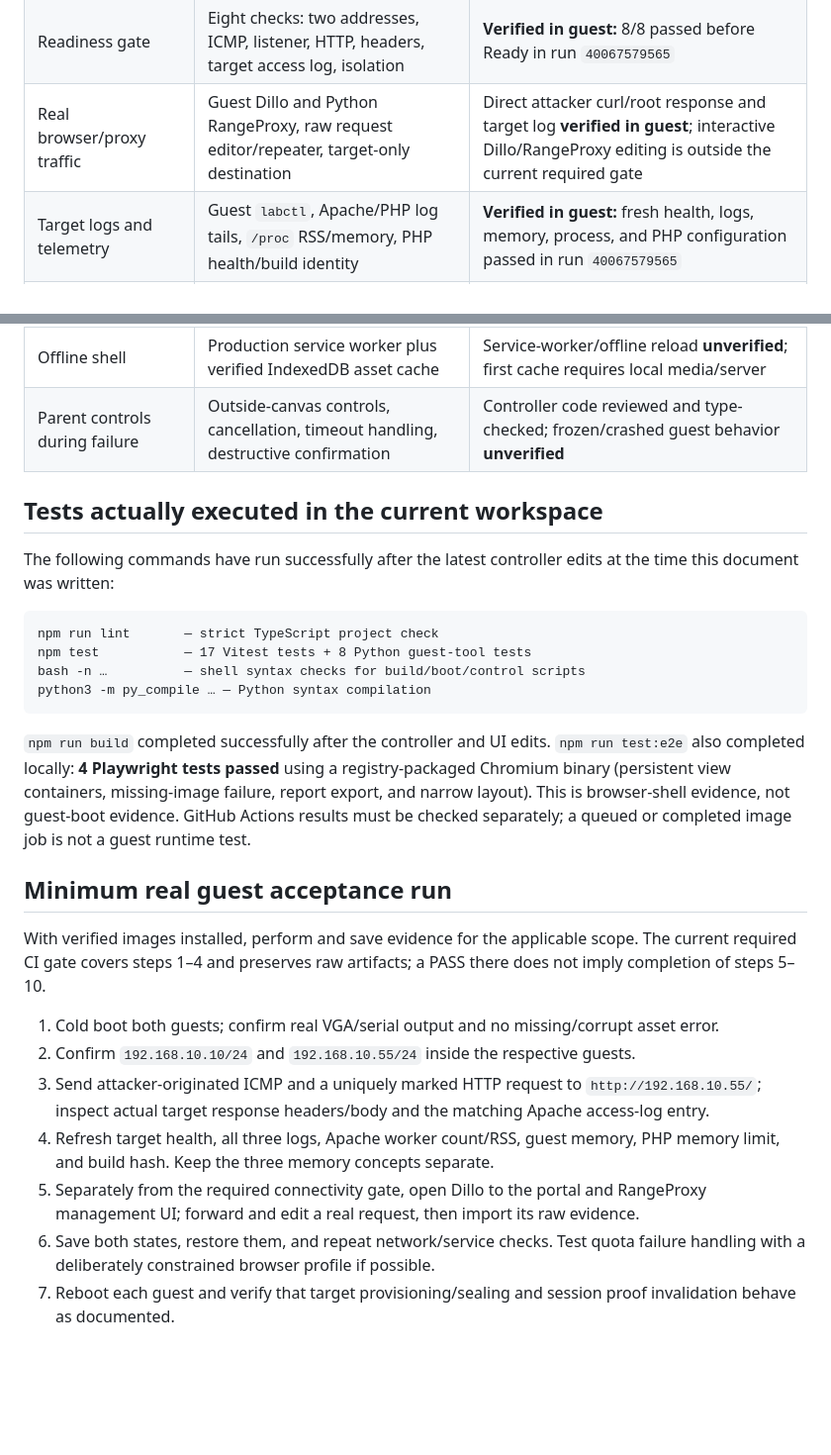
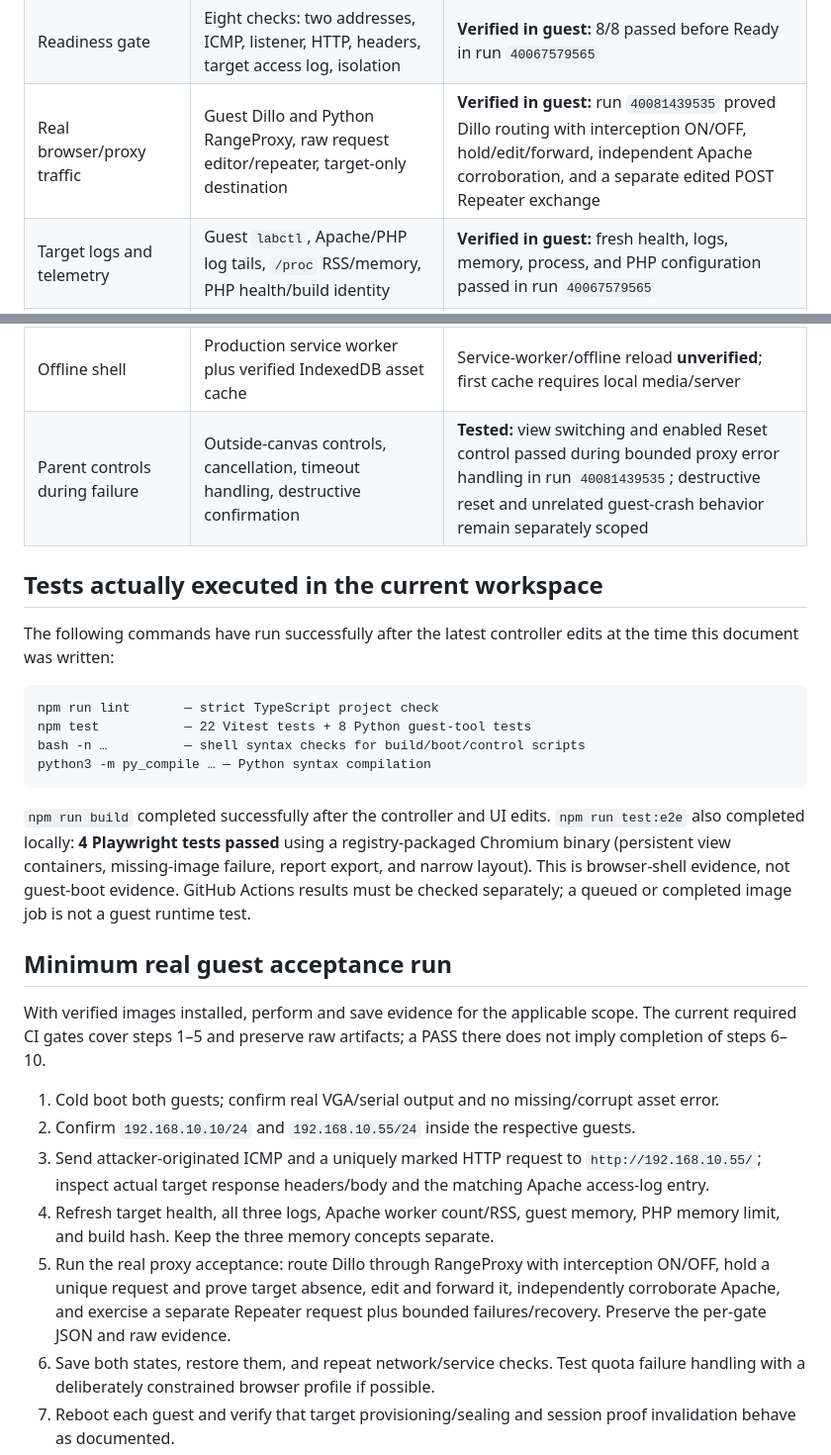
Before and after one commit to OneSide-stack/cvephp, a Markdown page: docs/ACCEPTANCE.md, 2 parts joined by grey strips. Shown at 99% size. Drawn GitHub-style; blank space fills up the shorter version.

````diff
--- a/docs/ACCEPTANCE.md
+++ b/docs/ACCEPTANCE.md
@@ -27,7 +36,7 @@ The earlier long run, `40065802680`, had already reached these primary operation
 | Target housing | Alpine rootfs/initramfs, Apache prefork/mod_php, PHP 8.2.34 and optional 8.2.35 builds | **Verified in guest:** Alpine display, Apache/mod_php, and PHP 8.2.34 passed; optional 8.2.35 remains separate |
 | Raw isolated networking | `inbrowser` ID 0, origin-wide exclusive Web Lock, concurrent labs refused, no default route/relay/NAT | **Verified in guest:** ICMP/HTTP and no default route passed; exclusive-channel/concurrent-session behavior remains implementation-reviewed |
 | Readiness gate | Eight checks: two addresses, ICMP, listener, HTTP, headers, target access log, isolation | **Verified in guest:** 8/8 passed before Ready in run `40067579565` |
-| Real browser/proxy traffic | Guest Dillo and Python RangeProxy, raw request editor/repeater, target-only destination | Direct attacker curl/root response and target log **verified in guest**; interactive Dillo/RangeProxy editing is outside the current required gate |
+| Real browser/proxy traffic | Guest Dillo and Python RangeProxy, raw request editor/repeater, target-only destination | **Verified in guest:** run `40081439535` proved Dillo routing with interception ON/OFF, hold/edit/forward, independent Apache corroboration, and a separate edited POST Repeater exchange |
 | Target logs and telemetry | Guest `labctl`, Apache/PHP log tails, `/proc` RSS/memory, PHP health/build identity | **Verified in guest:** fresh health, logs, memory, process, and PHP configuration passed in run `40067579565` |
 | PHP memory semantics | Separate configured 128 MiB limit, Apache/mod_php RSS, and guest memory | Actual values and distinctions **verified in guest**; memory behavior under exploit load remains unverified |
 | Per-session flag | Target `/dev/urandom` generation, target root writes `root:apache 0640`, digest-only client check, serial seal | Static/script checks executed; target filesystem permissions and reboot behavior **unverified** |
@@ -36,7 +45,7 @@ The earlier long run, `40065802680`, had already reached these primary operation
 | Snapshots | Paired v86 `save_state()` buffers, IndexedDB metadata, MAC translation, restore revalidation | Quota handling and real save/restore **unverified** |
 | Report export | JSON/Markdown with evidence, logs, build identity, checksums, limitations | Unit-tested for truthfulness and content; browser download tested by Playwright when available |
 | Offline shell | Production service worker plus verified IndexedDB asset cache | Service-worker/offline reload **unverified**; first cache requires local media/server |
-| Parent controls during failure | Outside-canvas controls, cancellation, timeout handling, destructive confirmation | Controller code reviewed and type-checked; frozen/crashed guest behavior **unverified** |
+| Parent controls during failure | Outside-canvas controls, cancellation, timeout handling, destructive confirmation | **Tested:** view switching and enabled Reset control passed during bounded proxy error handling in run `40081439535`; destructive reset and unrelated guest-crash behavior remain separately scoped |
 
 ## Tests actually executed in the current workspace
 
@@ -44,7 +53,7 @@ The following commands have run successfully after the latest controller edits a
 
 ```text
 npm run lint       — strict TypeScript project check
-npm test           — 17 Vitest tests + 8 Python guest-tool tests
+npm test           — 22 Vitest tests + 8 Python guest-tool tests
 bash -n …          — shell syntax checks for build/boot/control scripts
 python3 -m py_compile … — Python syntax compilation
 ```
@@ -53,13 +62,13 @@ python3 -m py_compile … — Python syntax compilation
 
 ## Minimum real guest acceptance run
 
-With verified images installed, perform and save evidence for the applicable scope. The current required CI gate covers steps 1–4 and preserves raw artifacts; a PASS there does not imply completion of steps 5–10.
+With verified images installed, perform and save evidence for the applicable scope. The current required CI gates cover steps 1–5 and preserve raw artifacts; a PASS there does not imply completion of steps 6–10.
 
 1. Cold boot both guests; confirm real VGA/serial output and no missing/corrupt asset error.
 2. Confirm `192.168.10.10/24` and `192.168.10.55/24` inside the respective guests.
 3. Send attacker-originated ICMP and a uniquely marked HTTP request to `http://192.168.10.55/`; inspect actual target response headers/body and the matching Apache access-log entry.
 4. Refresh target health, all three logs, Apache worker count/RSS, guest memory, PHP memory limit, and build hash. Keep the three memory concepts separate.
-5. Separately from the required connectivity gate, open Dillo to the portal and RangeProxy management UI; forward and edit a real request, then import its raw evidence.
+5. Run the real proxy acceptance: route Dillo through RangeProxy with interception ON/OFF, hold a unique request and prove target absence, edit and forward it, independently corroborate Apache, and exercise a separate Repeater request plus bounded failures/recovery. Preserve the per-gate JSON and raw evidence.
 6. Save both states, restore them, and repeat network/service checks. Test quota failure handling with a deliberately constrained browser profile if possible.
 7. Reboot each guest and verify that target provisioning/sealing and session proof invalidation behave as documented.
 8. Run the bounded baseline/OOM research only in the isolated range. Record observed behavior without calling it RCE.
````
Also changed, not shown: other parts of docs/ACCEPTANCE.md (+20 -11 lines).
